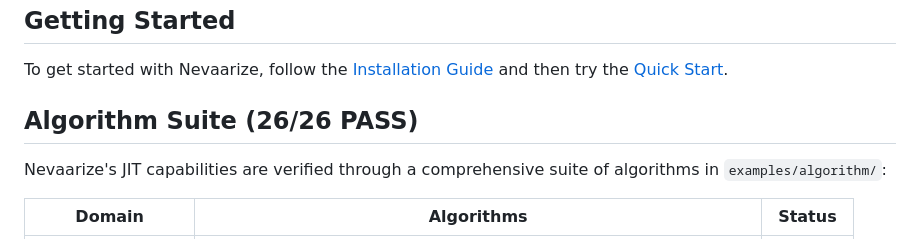
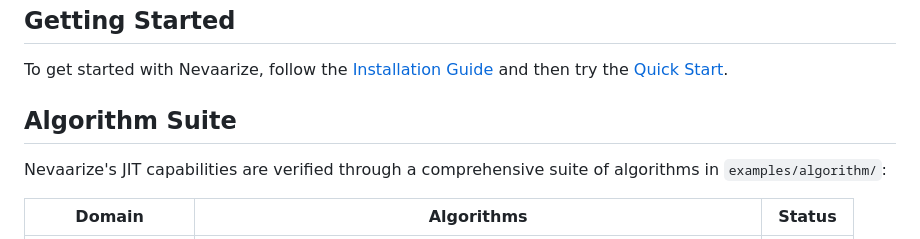
Before and after one commit to gtkrshnaaa/nevaarize, a Markdown page: README.md, the part around the change. Drawn GitHub-style.

Commit message:
docs: remove (26/26 PASS) from Algorithm Suite heading in README.md

```diff
--- a/README.md
+++ b/README.md
@@ -194,7 +194,7 @@ print("Time:", elapsed, "seconds")
 
 To get started with Nevaarize, follow the [Installation Guide](docs/pages/installation.html) and then try the [Quick Start](docs/pages/quickstart.html).
 
-## Algorithm Suite (26/26 PASS)
+## Algorithm Suite
 
 Nevaarize's JIT capabilities are verified through a comprehensive suite of algorithms in `examples/algorithm/`:
 
```
